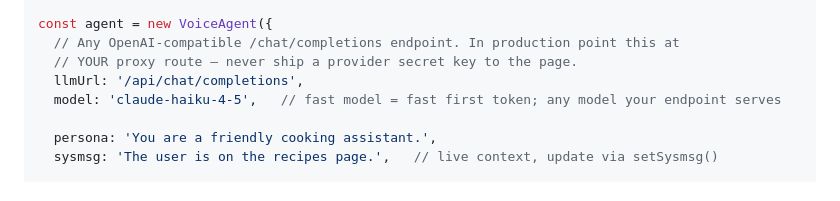
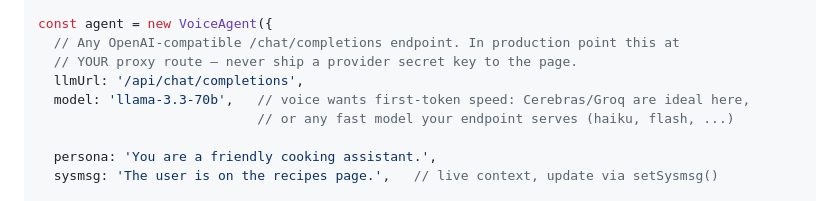
Before and after one commit to todoforai/voiceloop, a Markdown page: README.md, the part around the change. GitHub-like rendering.

Commit message:
README quick-start: point at the fastest-TTFT options (Cerebras/Groq class), voice is a first-token game

```diff
--- a/README.md
+++ b/README.md
@@ -35,7 +35,8 @@ const agent = new VoiceAgent({
   // Any OpenAI-compatible /chat/completions endpoint. In production point this at
   // YOUR proxy route — never ship a provider secret key to the page.
   llmUrl: '/api/chat/completions',
-  model: 'claude-haiku-4-5',   // fast model = fast first token; any model your endpoint serves
+  model: 'llama-3.3-70b',   // voice wants first-token speed: Cerebras/Groq are ideal here,
+                            // or any fast model your endpoint serves (haiku, flash, ...)
 
   persona: 'You are a friendly cooking assistant.',
   sysmsg: 'The user is on the recipes page.',   // live context, update via setSysmsg()
```
